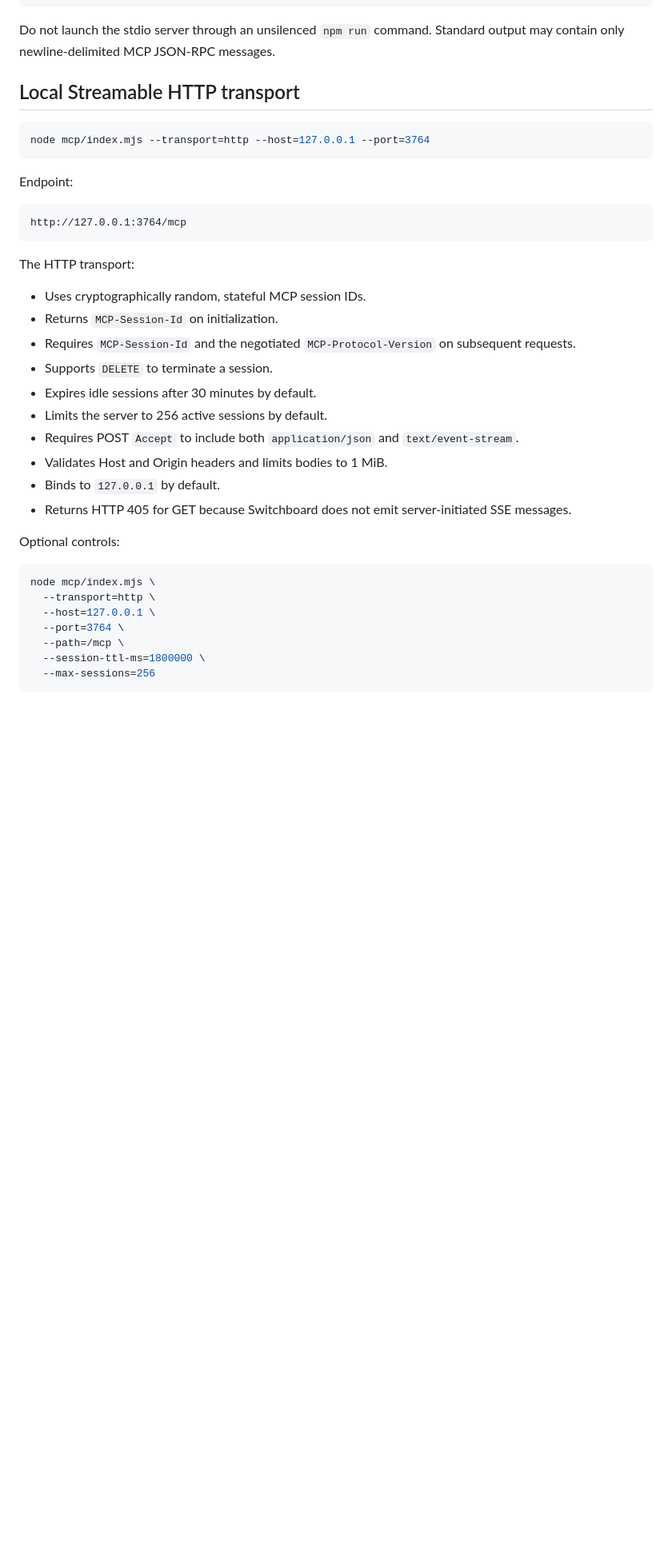
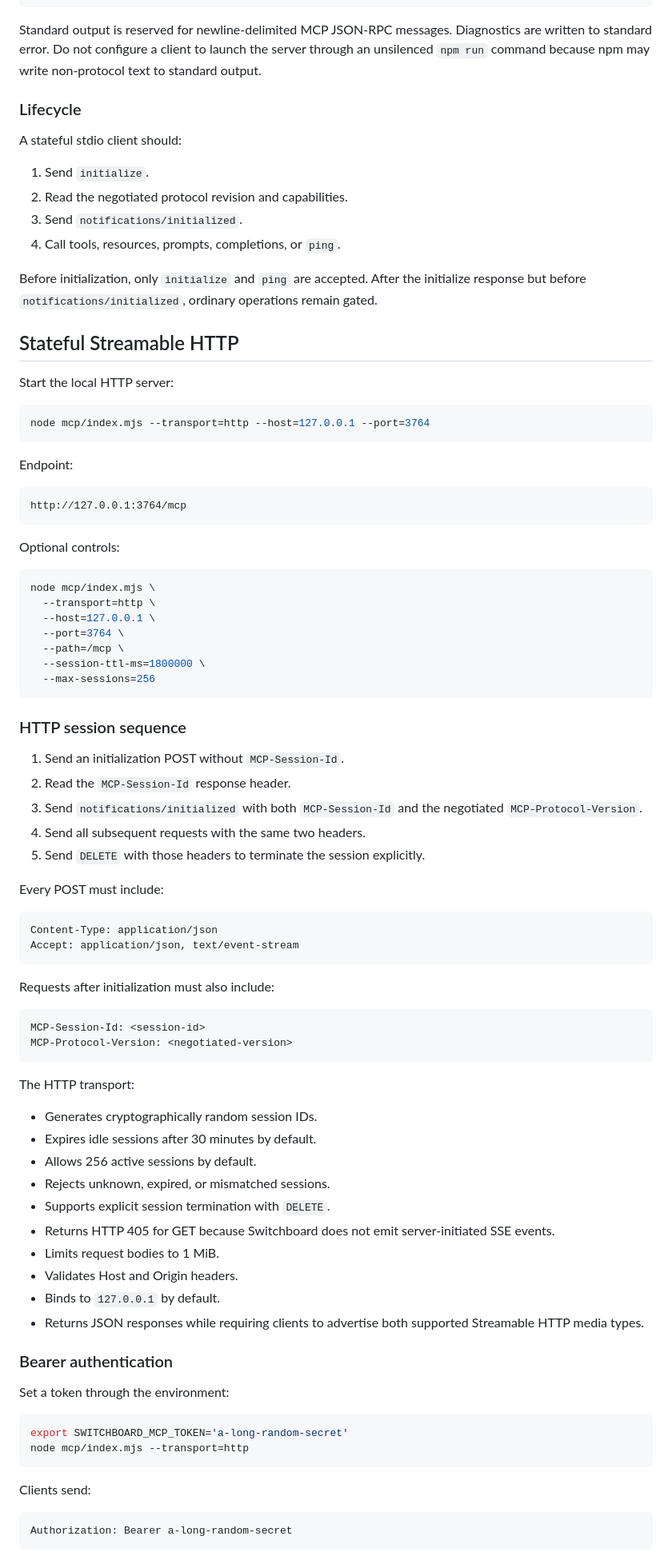
Before and after one commit to zgbrenner/switchboard, a Markdown page: docs/mcp.md, the part around one of its changes. Shown at 80% size. GitHub-like rendering; blank space fills up the shorter version.

````diff
--- a/docs/mcp.md
+++ b/docs/mcp.md
@@ -37,9 +52,22 @@ Example client configuration:
 }
 ```
 
-Do not launch the stdio server through an unsilenced `npm run` command. Standard output may contain only newline-delimited MCP JSON-RPC messages.
+Standard output is reserved for newline-delimited MCP JSON-RPC messages. Diagnostics are written to standard error. Do not configure a client to launch the server through an unsilenced `npm run` command because npm may write non-protocol text to standard output.
 
-## Local Streamable HTTP transport
+### Lifecycle
+
+A stateful stdio client should:
+
+1. Send `initialize`.
+2. Read the negotiated protocol revision and capabilities.
+3. Send `notifications/initialized`.
+4. Call tools, resources, prompts, completions, or `ping`.
+
+Before initialization, only `initialize` and `ping` are accepted. After the initialize response but before `notifications/initialized`, ordinary operations remain gated.
+
+## Stateful Streamable HTTP
+
+Start the local HTTP server:
 
 ```bash
 node mcp/index.mjs --transport=http --host=127.0.0.1 --port=3764
@@ -50,19 +78,6 @@ Endpoint:
 ```text
 http://127.0.0.1:3764/mcp
 ```
-
-The HTTP transport:
-
-- Uses cryptographically random, stateful MCP session IDs.
-- Returns `MCP-Session-Id` on initialization.
-- Requires `MCP-Session-Id` and the negotiated `MCP-Protocol-Version` on subsequent requests.
-- Supports `DELETE` to terminate a session.
-- Expires idle sessions after 30 minutes by default.
-- Limits the server to 256 active sessions by default.
-- Requires POST `Accept` to include both `application/json` and `text/event-stream`.
-- Validates Host and Origin headers and limits bodies to 1 MiB.
-- Binds to `127.0.0.1` by default.
-- Returns HTTP 405 for GET because Switchboard does not emit server-initiated SSE messages.
 
 Optional controls:
 
@@ -76,3 +91,53 @@ node mcp/index.mjs \
   --max-sessions=256
 ```
 
+### HTTP session sequence
+
+1. Send an initialization POST without `MCP-Session-Id`.
+2. Read the `MCP-Session-Id` response header.
+3. Send `notifications/initialized` with both `MCP-Session-Id` and the negotiated `MCP-Protocol-Version`.
+4. Send all subsequent requests with the same two headers.
+5. Send `DELETE` with those headers to terminate the session explicitly.
+
+Every POST must include:
+
+```text
+Content-Type: application/json
+Accept: application/json, text/event-stream
+```
+
+Requests after initialization must also include:
+
+```text
+MCP-Session-Id: <session-id>
+MCP-Protocol-Version: <negotiated-version>
+```
+
+The HTTP transport:
+
+- Generates cryptographically random session IDs.
+- Expires idle sessions after 30 minutes by default.
+- Allows 256 active sessions by default.
+- Rejects unknown, expired, or mismatched sessions.
+- Supports explicit session termination with `DELETE`.
+- Returns HTTP 405 for GET because Switchboard does not emit server-initiated SSE events.
+- Limits request bodies to 1 MiB.
+- Validates Host and Origin headers.
+- Binds to `127.0.0.1` by default.
+- Returns JSON responses while requiring clients to advertise both supported Streamable HTTP media types.
+
+### Bearer authentication
+
+Set a token through the environment:
+
+```bash
+export SWITCHBOARD_MCP_TOKEN='a-long-random-secret'
+node mcp/index.mjs --transport=http
+```
+
+Clients send:
+
+```text
+Authorization: Bearer a-long-random-secret
+```
+
````
Also changed, not shown: other parts of docs/mcp.md (+107 -60 lines).
